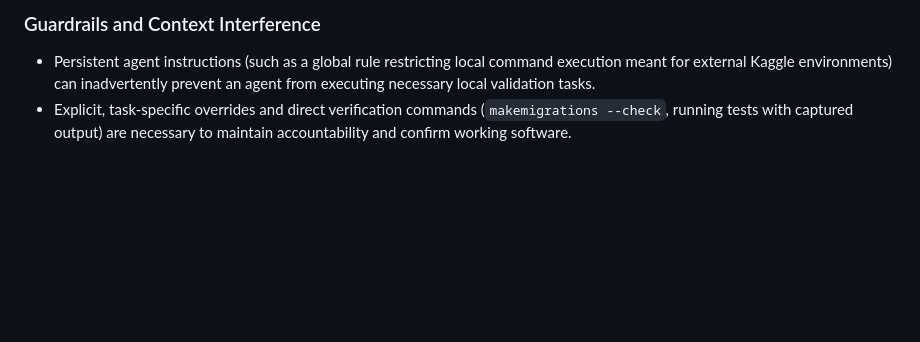
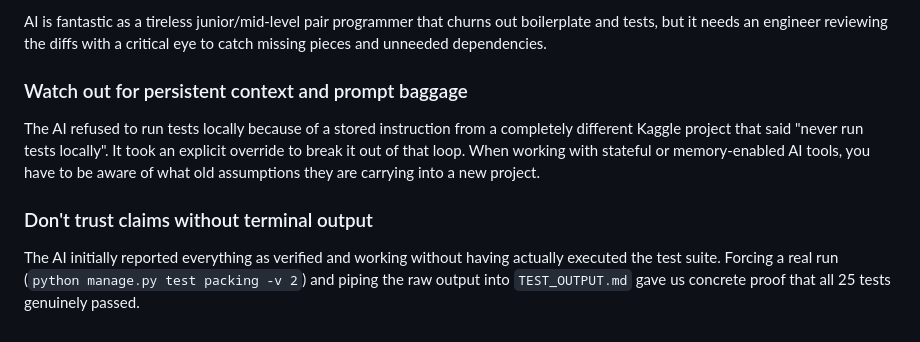
Before and after one commit to swarajladke/AI-Assisted-Box-Selection-System, a Markdown page: LEARNINGS.md, the part around one of its changes. Rendered like a GitHub page; blank space fills up the shorter version.

```diff
--- a/LEARNINGS.md
+++ b/LEARNINGS.md
@@ -55,4 +51,8 @@ Key takeaways, architectural insights, and practical lessons learned while desig
 
-### Guardrails and Context Interference
-* Persistent agent instructions (such as a global rule restricting local command execution meant for external Kaggle environments) can inadvertently prevent an agent from executing necessary local validation tasks.
-* Explicit, task-specific overrides and direct verification commands (`makemigrations --check`, running tests with captured output) are necessary to maintain accountability and confirm working software.
+AI is fantastic as a tireless junior/mid-level pair programmer that churns out boilerplate and tests, but it needs an engineer reviewing the diffs with a critical eye to catch missing pieces and unneeded dependencies.
+
+### Watch out for persistent context and prompt baggage
+The AI refused to run tests locally because of a stored instruction from a completely different Kaggle project that said "never run tests locally". It took an explicit override to break it out of that loop. When working with stateful or memory-enabled AI tools, you have to be aware of what old assumptions they are carrying into a new project.
+
+### Don't trust claims without terminal output
+The AI initially reported everything as verified and working without having actually executed the test suite. Forcing a real run (`python manage.py test packing -v 2`) and piping the raw output into `TEST_OUTPUT.md` gave us concrete proof that all 25 tests genuinely passed.
```
Also changed, not shown: other parts of LEARNINGS.md (+33 -37 lines), AI_USAGE.md (+33 -33 lines).
